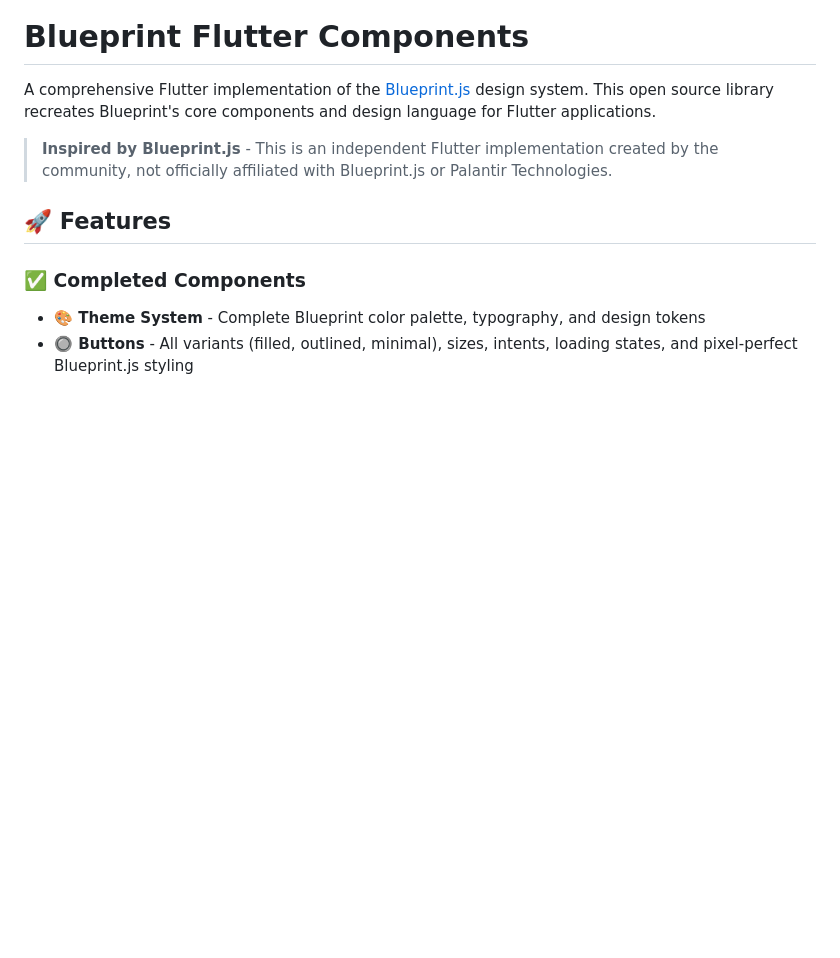
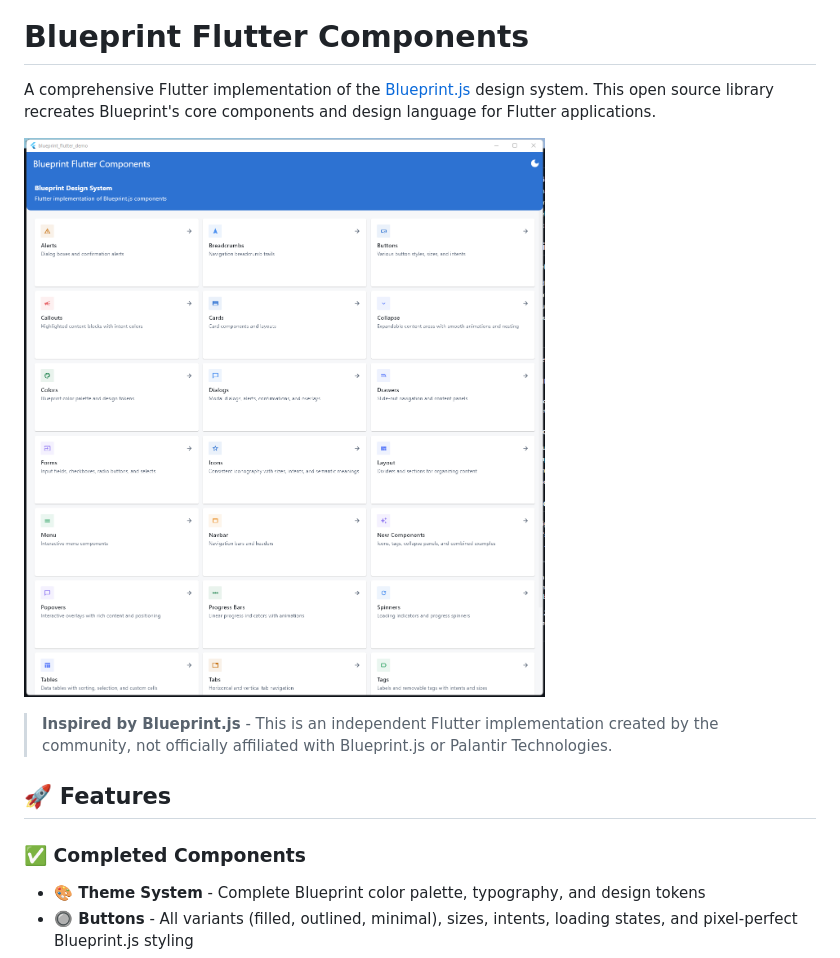
Before and after one commit to julesmeister/blueprintjs_flutter, a Markdown page: README.md, the part around the change. Rendered like a GitHub page; pictures changed too: assets/home.png (added); blank space fills up the shorter version.

Commit message:
feat: Add home page screenshot to README
- Add prominent screenshot showcase at top of README
- Shows comprehensive Blueprint.js component gallery
- Demonstrates visual fidelity to original Blueprint.js design
- Perfect marketing image for open source distribution

🤖 Generated with [Claude Code](https://claude.ai/code)

Co-Authored-By: Claude <noreply@anthropic.com>

```diff
--- a/README.md
+++ b/README.md
@@ -1,6 +1,8 @@
 # Blueprint Flutter Components
 
 A comprehensive Flutter implementation of the [Blueprint.js](https://blueprintjs.com/) design system. This open source library recreates Blueprint's core components and design language for Flutter applications.
+
+![Blueprint Flutter Components Demo](assets/home.png)
 
 > **Inspired by Blueprint.js** - This is an independent Flutter implementation created by the community, not officially affiliated with Blueprint.js or Palantir Technologies.
 
```
